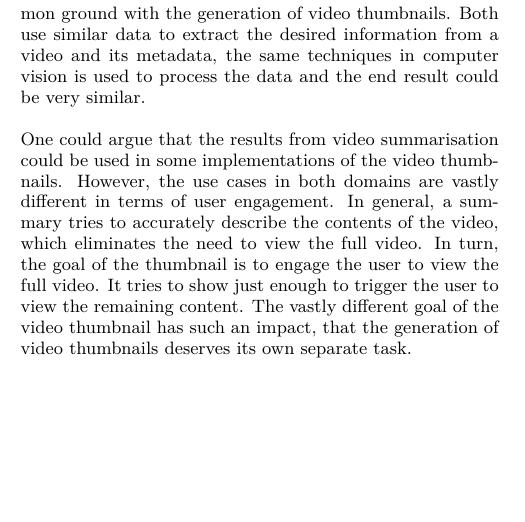
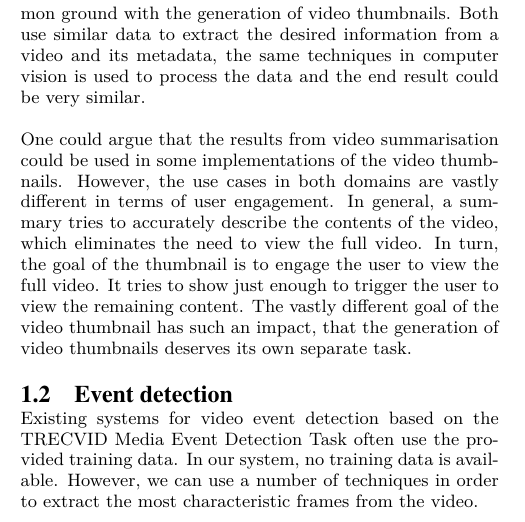
Before and after one commit to jvanhees/master-thesis, a LaTeX thesis (doc/thesis.tex): part of one column of the page, cut so that both start at the same text, the shorter picture padded with empty space. Compiled offline with XeLaTeX.

Commit message:
Thesis wip

```diff
--- a/doc/thesis.tex
+++ b/doc/thesis.tex
@@ -59,6 +59,9 @@ Work in the field of video summarisation has a lot of common ground with the gen
 One could argue that the results from video summarisation could be used in some implementations of the video thumbnails. However, the use cases in both domains are vastly different in terms of user engagement. In general, a summary tries to accurately describe the contents of the video, which eliminates the need to view the full video. In turn, the goal of the thumbnail is to engage the user to view the full video. It tries to show just enough to trigger the user to view the remaining content. The vastly different goal of the video thumbnail has such an impact, that the generation of video thumbnails deserves its own separate task.
 
 
+\subsection{Event detection}
+
+Existing systems for video event detection based on the TRECVID Media Event Detection Task often use the provided training data. In our system, no training data is available. However, we can use a number of techniques in order to extract the most characteristic frames from the video.
 
 
 \end{document}
```
